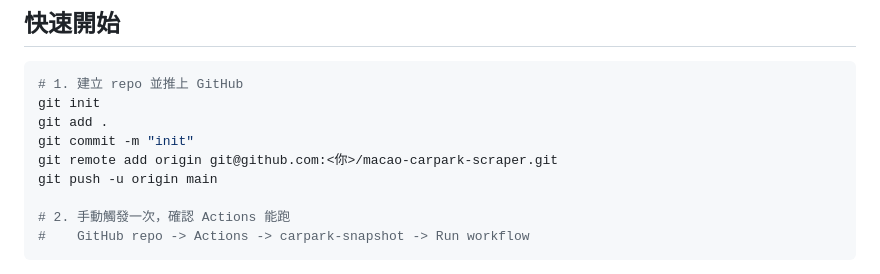
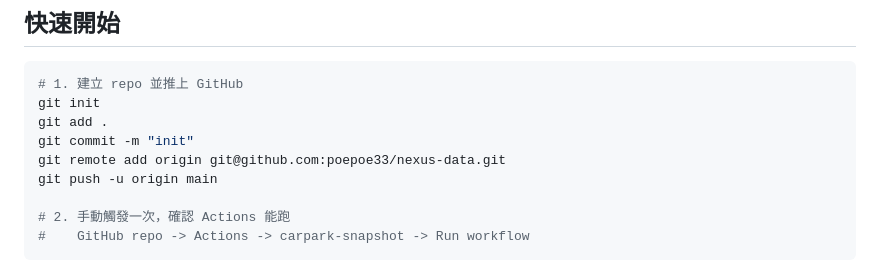
Before and after one commit to poepoe33/nexus-data, a Markdown page: README.md, the part around the change. Rendered like a GitHub page.

Commit message:
docs: point README at poepoe33/nexus-data

```diff
--- a/README.md
+++ b/README.md
@@ -48,7 +48,7 @@
 git init
 git add .
 git commit -m "init"
-git remote add origin git@github.com:<你>/macao-carpark-scraper.git
+git remote add origin git@github.com:poepoe33/nexus-data.git
 git push -u origin main
 
 # 2. 手動觸發一次，確認 Actions 能跑
```
